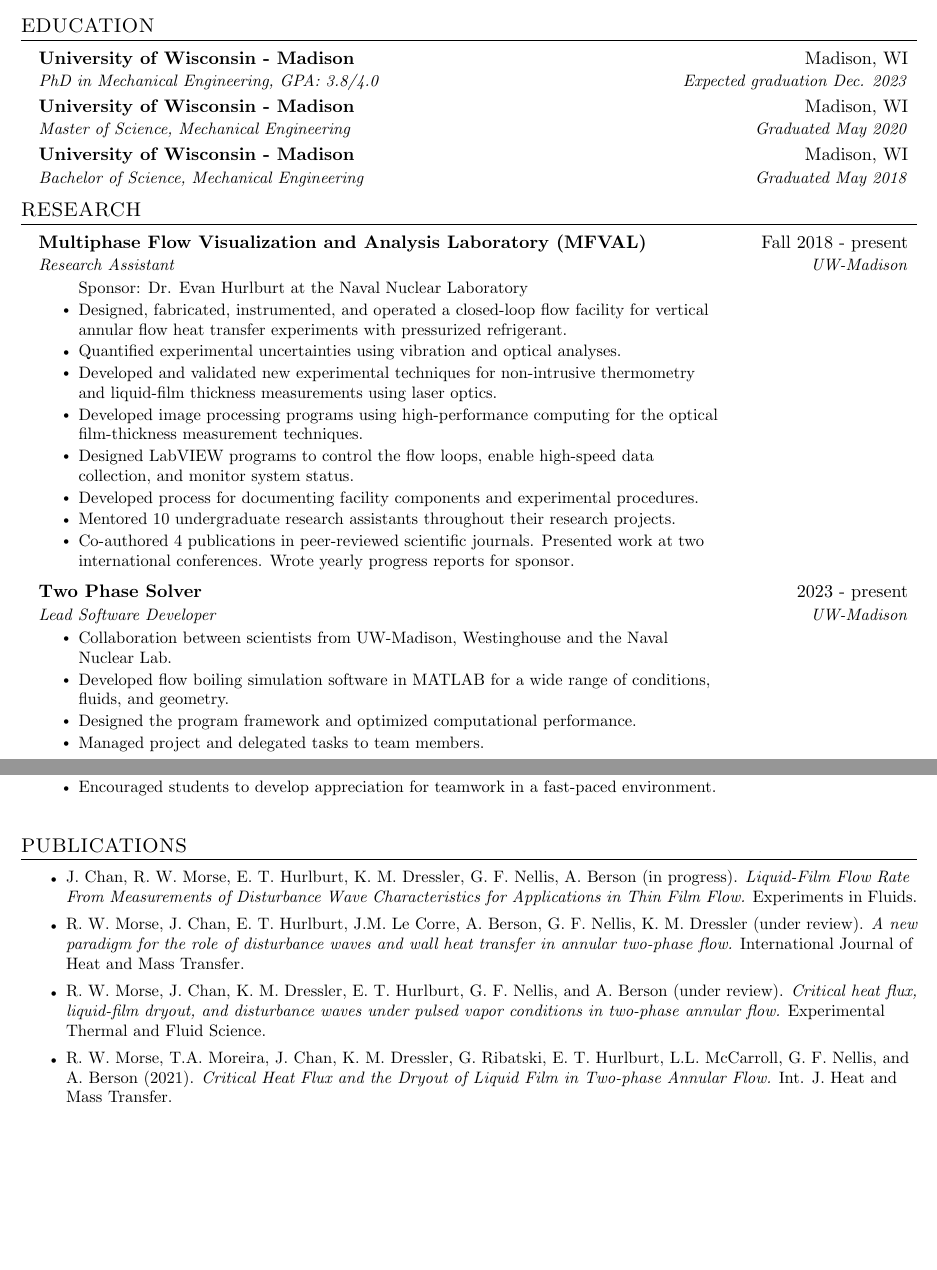
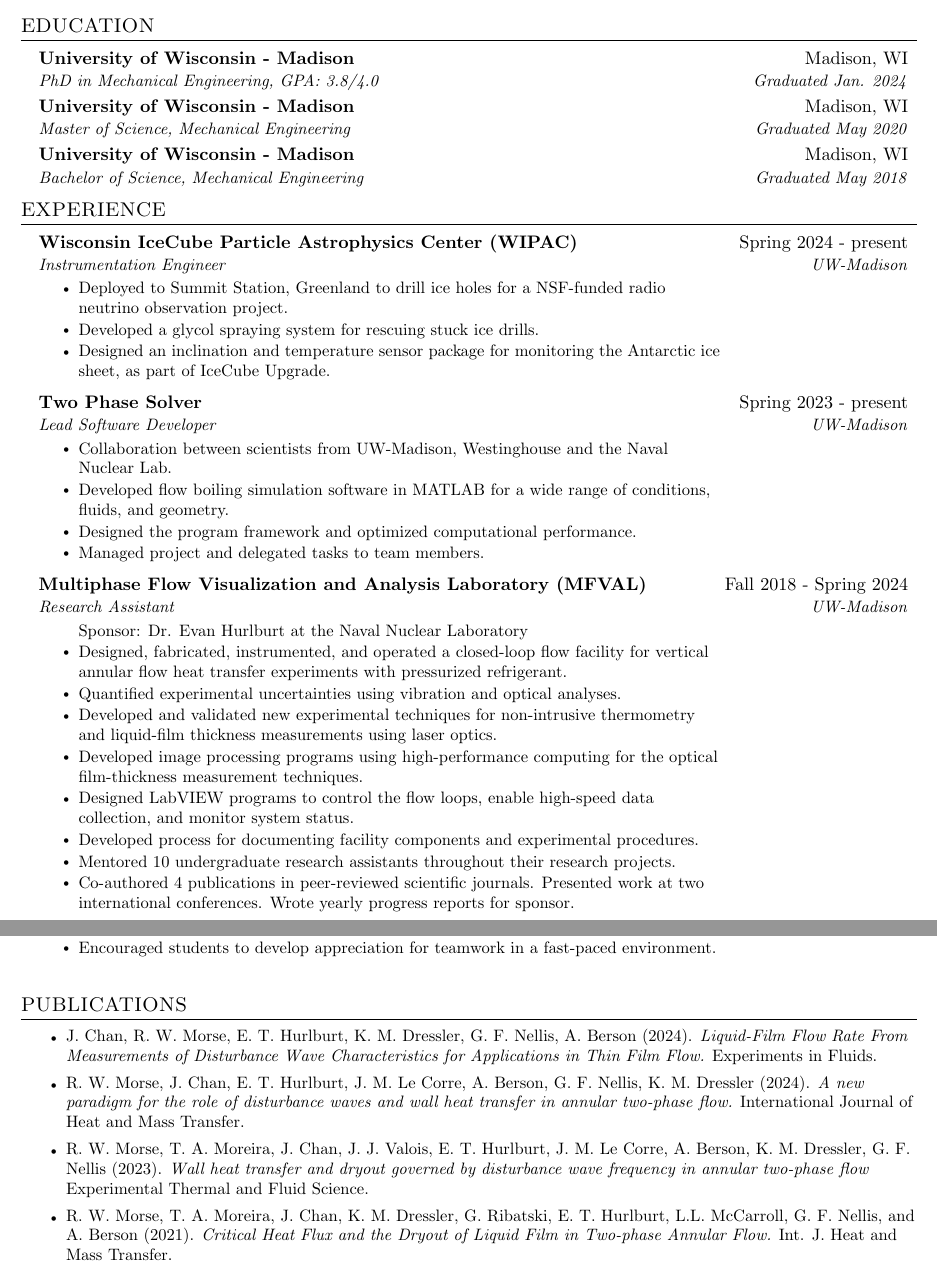
Before and after one commit to jasonjan2003/resume, a LaTeX CV (JasonChan_CV.tex): two parts of pages 1 and 2 of 3, joined at a grey line, cut so that both start at the same text, the shorter picture padded with empty space. Compiled offline with pdfLaTeX.

Commit message:
added WIPAC

```diff
--- a/JasonChan_CV.tex
+++ b/JasonChan_CV.tex
@@ -141,7 +141,7 @@ Familiar with SolidWorks, MATLAB, and LabVIEW for structural and thermal simulat
     \resumeSubHeadingListStart
       \resumeSubheading
        {University of Wisconsin - Madison}{Madison, WI}
-       {PhD in Mechanical Engineering\GPA{3.8}}{Expected graduation Dec. 2023}
+       {PhD in Mechanical Engineering\GPA{3.8}}{Graduated Jan. 2024}
 
       \resumeSubheading
         {University of Wisconsin - Madison}{Madison, WI}
@@ -152,10 +152,31 @@ Familiar with SolidWorks, MATLAB, and LabVIEW for structural and thermal simulat
         {Bachelor of Science, Mechanical Engineering}{Graduated May 2018}
 \resumeSubHeadingListEnd
 %-----------EXPERIENCE-----------
-\section{RESEARCH}
+\section{EXPERIENCE}
     \resumeSubHeadingListStart
+
     \resumeSubheading
-    {Multiphase Flow Visualization and Analysis Laboratory (MFVAL) }{Fall 2018 - present}
+    {Wisconsin IceCube Particle Astrophysics Center (WIPAC) }{Spring 2024 - present}
+      {Instrumentation Engineer}{UW-Madison}
+      \resumeItemListStart
+        \resumeItem{Deployed to Summit Station, Greenland to drill ice holes for a NSF-funded radio neutrino observation project.}
+        \resumeItem{Developed a glycol spraying system for rescuing stuck ice drills.}
+        \resumeItem{Designed an inclination and temperature sensor package for monitoring the Antarctic ice sheet, as part of IceCube Upgrade.}
+      \resumeItemListEnd
+
+    \resumeSubheading
+    {Two Phase Solver}{Spring 2023 - present}
+    {Lead Software Developer}{UW-Madison}
+      \resumeItemListStart
+      %\item \small{Dr. Jean-Marie Le Corre - Westinghouse}
+      \resumeItem{Collaboration between scientists from UW-Madison, Westinghouse and the Naval Nuclear Lab.}
+      \resumeItem{Developed flow boiling simulation software in MATLAB for a wide range of conditions, fluids, and geometry.}
+      \resumeItem{Designed the program framework and optimized computational performance.}
+      \resumeItem{Managed project and delegated tasks to team members.}
+      \resumeItemListEnd
+
+    \resumeSubheading
+    {Multiphase Flow Visualization and Analysis Laboratory (MFVAL) }{Fall 2018 - Spring 2024}
       {Research Assistant}{UW-Madison}
       \resumeItemListStart
         \item[]\small{Sponsor: Dr. Evan Hurlburt at the Naval Nuclear Laboratory \vspace{-2pt}}
@@ -170,17 +191,7 @@ Familiar with SolidWorks, MATLAB, and LabVIEW for structural and thermal simulat
       \resumeItemListEnd
 
 
-    \resumeSubheading
-    {Two Phase Solver}{2023 - present}
-    {Lead Software Developer}{UW-Madison}
-      \resumeItemListStart
-      %\item \small{Dr. Jean-Marie Le Corre - Westinghouse}
-      \resumeItem{Collaboration between scientists from UW-Madison, Westinghouse and the Naval Nuclear Lab.}
-      \resumeItem{Developed flow boiling simulation software in MATLAB for a wide range of conditions, fluids, and geometry.}
-      \resumeItem{Designed the program framework and optimized computational performance.}
-      \resumeItem{Managed project and delegated tasks to team members.}
-      \resumeItemListEnd
-
+    \clearpage
     \resumeSubheading
       {Advanced Materials for Energy and Electronics Group}{Spring 2016 - Spring 2018}
       {Undergraduate Research Assistant}{UW-Madison}
@@ -238,13 +249,13 @@ Familiar with SolidWorks, MATLAB, and LabVIEW for structural and thermal simulat
 \begin{itemize}
 \itemsep0em
 
-    \item \small  J. Chan, R. W. Morse, E. T. Hurlburt, K. M. Dressler, G. F. Nellis, A. Berson (in progress). \textit{Liquid-Film Flow Rate From Measurements of Disturbance Wave Characteristics for Applications in Thin Film Flow.} Experiments in Fluids.
+    \item \small  J. Chan, R. W. Morse, E. T. Hurlburt, K. M. Dressler, G. F. Nellis, A. Berson (2024). \textit{Liquid-Film Flow Rate From Measurements of Disturbance Wave Characteristics for Applications in Thin Film Flow.} Experiments in Fluids.
 
-    \item \small  R. W. Morse, J. Chan, E. T. Hurlburt, J.M. Le Corre, A. Berson, G. F. Nellis, K. M. Dressler (under review). \textit{A new paradigm for the role of disturbance waves and wall heat transfer in annular two-phase flow.} International Journal of Heat and Mass Transfer.
+    \item \small  R. W. Morse, J. Chan, E. T. Hurlburt, J. M. Le Corre, A. Berson, G. F. Nellis, K. M. Dressler (2024). \textit{A new paradigm for the role of disturbance waves and wall heat transfer in annular two-phase flow.} International Journal of Heat and Mass Transfer.
 
-    \item \small  R. W. Morse, J. Chan, K. M. Dressler, E. T. Hurlburt, G. F. Nellis, and A. Berson (under review). \textit{Critical heat flux, liquid-film dryout, and disturbance waves under pulsed vapor conditions in two-phase annular flow.} Experimental Thermal and Fluid Science.
+    \item \small  R. W. Morse, T. A. Moreira, J. Chan, J. J. Valois, E. T. Hurlburt, J. M. Le Corre, A. Berson, K. M. Dressler, G. F. Nellis (2023). \textit{Wall heat transfer and dryout governed by disturbance wave frequency in annular two-phase flow} Experimental Thermal and Fluid Science.
 
-    \item \small  R. W. Morse, T.A. Moreira, J. Chan, K. M. Dressler, G. Ribatski, E. T. Hurlburt, L.L. McCarroll, G. F. Nellis, and A. Berson (2021). \textit{Critical Heat Flux and the Dryout of Liquid Film in Two-phase Annular Flow.} Int. J. Heat and Mass Transfer.
+    \item \small  R. W. Morse, T. A. Moreira, J. Chan, K. M. Dressler, G. Ribatski, E. T. Hurlburt, L.L. McCarroll, G. F. Nellis, and A. Berson (2021). \textit{Critical Heat Flux and the Dryout of Liquid Film in Two-phase Annular Flow.} Int. J. Heat and Mass Transfer.
 
     \item \small Jason Chan (2020). \textit{Thermoreflectance for the Instantaneous Measurement of Temperature at a Wall-Vapor Interface.} Master's thesis. University of Wisconsin - Madison.
 
```
Also changed, not shown: JasonChan_CV.pdf, JasonChan_CV.tex (2 more changed lines), 4 other files.
